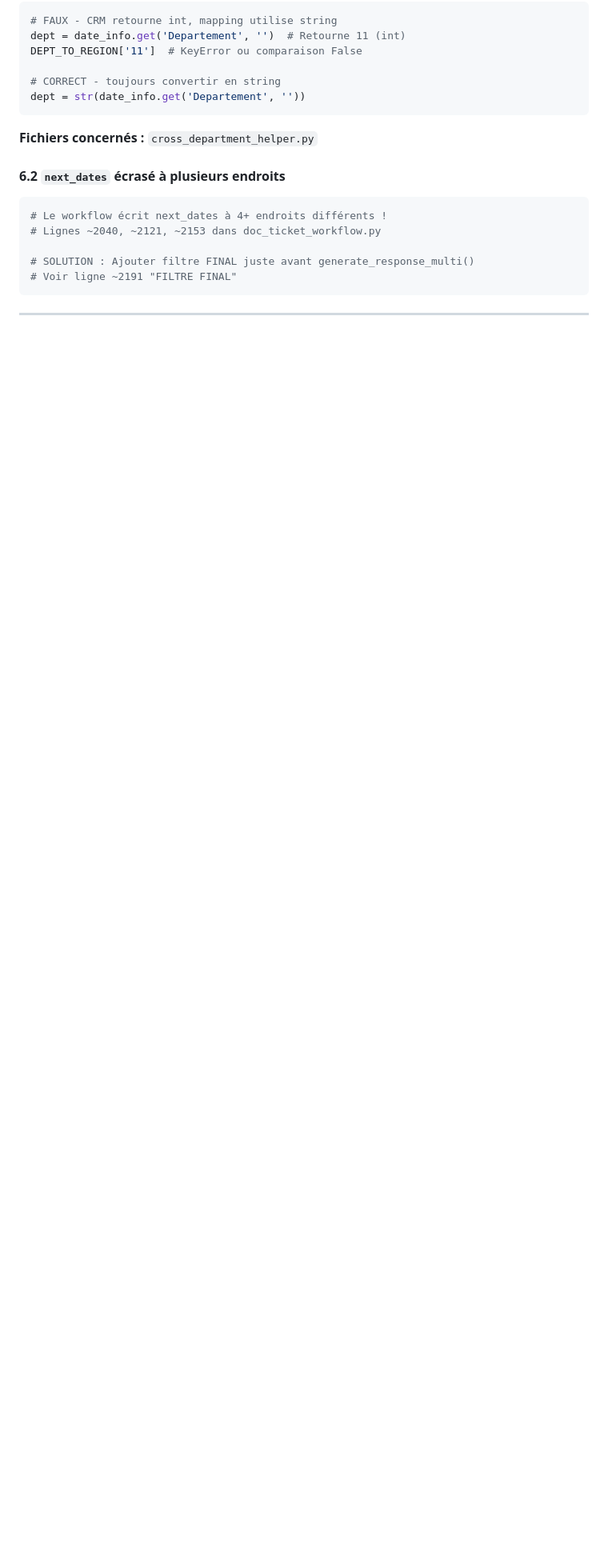
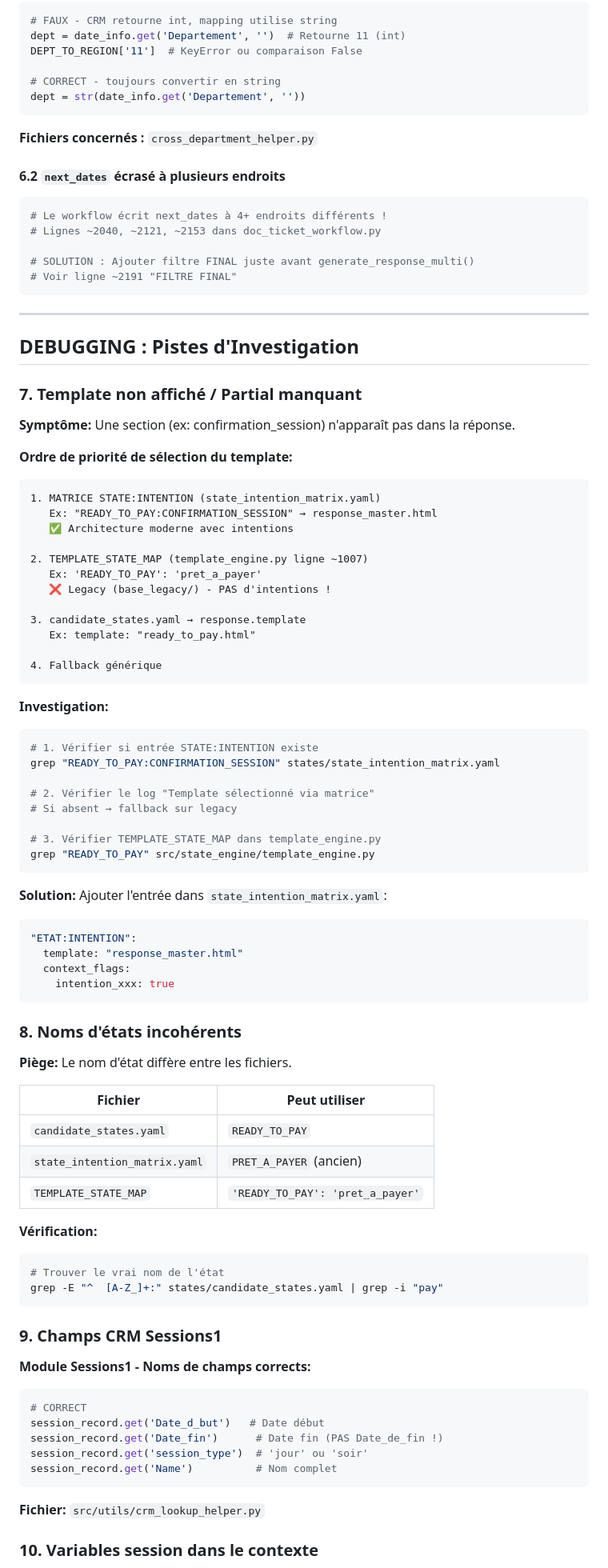
Before and after one commit to fouedh91760/a-level-saver, a Markdown page: CLAUDE.md, the part around one of its changes. Shown at 80% size. GitHub-like rendering; blank space fills up the shorter version.

Commit message:
docs: Add debugging investigation guide to CLAUDE.md
- Template selection priority (matrix vs legacy)
- State naming inconsistencies between files
- CRM Sessions1 field names (Date_fin not Date_de_fin)
- Session variables fallback chain
- Session change blocking and allow_change parameter
- Evalbox status vocabulary (validé vs complet)

Co-Authored-By: Claude Opus 4.5 <noreply@anthropic.com>

````diff
--- a/CLAUDE.md
+++ b/CLAUDE.md
@@ -237,3 +237,76 @@ dept = str(date_info.get('Departement', ''))
 
 ---
 
+## DEBUGGING : Pistes d'Investigation
+
+### 7. Template non affiché / Partial manquant
+
+**Symptôme:** Une section (ex: confirmation_session) n'apparaît pas dans la réponse.
+
+**Ordre de priorité de sélection du template:**
+```
+1. MATRICE STATE:INTENTION (state_intention_matrix.yaml)
+   Ex: "READY_TO_PAY:CONFIRMATION_SESSION" → response_master.html
+   ✅ Architecture moderne avec intentions
+
+2. TEMPLATE_STATE_MAP (template_engine.py ligne ~1007)
+   Ex: 'READY_TO_PAY': 'pret_a_payer'
+   ❌ Legacy (base_legacy/) - PAS d'intentions !
+
+3. candidate_states.yaml → response.template
+   Ex: template: "ready_to_pay.html"
+
+4. Fallback générique
+```
+
+**Investigation:**
+```bash
+# 1. Vérifier si entrée STATE:INTENTION existe
+grep "READY_TO_PAY:CONFIRMATION_SESSION" states/state_intention_matrix.yaml
+
+# 2. Vérifier le log "Template sélectionné via matrice"
+# Si absent → fallback sur legacy
+
+# 3. Vérifier TEMPLATE_STATE_MAP dans template_engine.py
+grep "READY_TO_PAY" src/state_engine/template_engine.py
+```
+
+**Solution:** Ajouter l'entrée dans `state_intention_matrix.yaml`:
+```yaml
+"ETAT:INTENTION":
+  template: "response_master.html"
+  context_flags:
+    intention_xxx: true
+```
+
+### 8. Noms d'états incohérents
+
+**Piège:** Le nom d'état diffère entre les fichiers.
+
+| Fichier | Peut utiliser |
+|---------|---------------|
+| `candidate_states.yaml` | `READY_TO_PAY` |
+| `state_intention_matrix.yaml` | `PRET_A_PAYER` (ancien) |
+| `TEMPLATE_STATE_MAP` | `'READY_TO_PAY': 'pret_a_payer'` |
+
+**Vérification:**
+```bash
+# Trouver le vrai nom de l'état
+grep -E "^  [A-Z_]+:" states/candidate_states.yaml | grep -i "pay"
+```
+
+### 9. Champs CRM Sessions1
+
+**Module Sessions1 - Noms de champs corrects:**
+```python
+# CORRECT
+session_record.get('Date_d_but')   # Date début
+session_record.get('Date_fin')      # Date fin (PAS Date_de_fin !)
+session_record.get('session_type')  # 'jour' ou 'soir'
+session_record.get('Name')          # Nom complet
+```
+
+**Fichier:** `src/utils/crm_lookup_helper.py`
+
+### 10. Variables session dans le contexte
+
````
Also changed, not shown: other parts of CLAUDE.md (+50 -0 lines).
